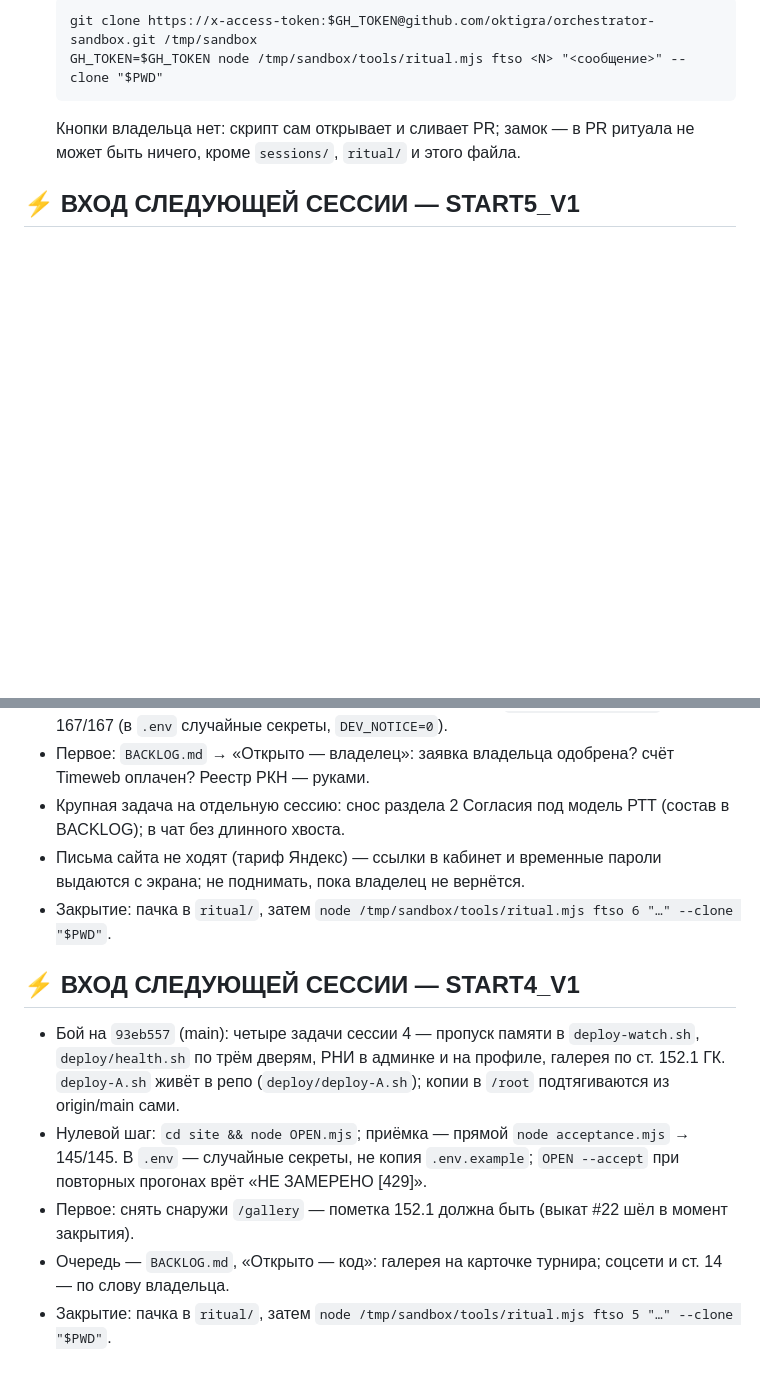
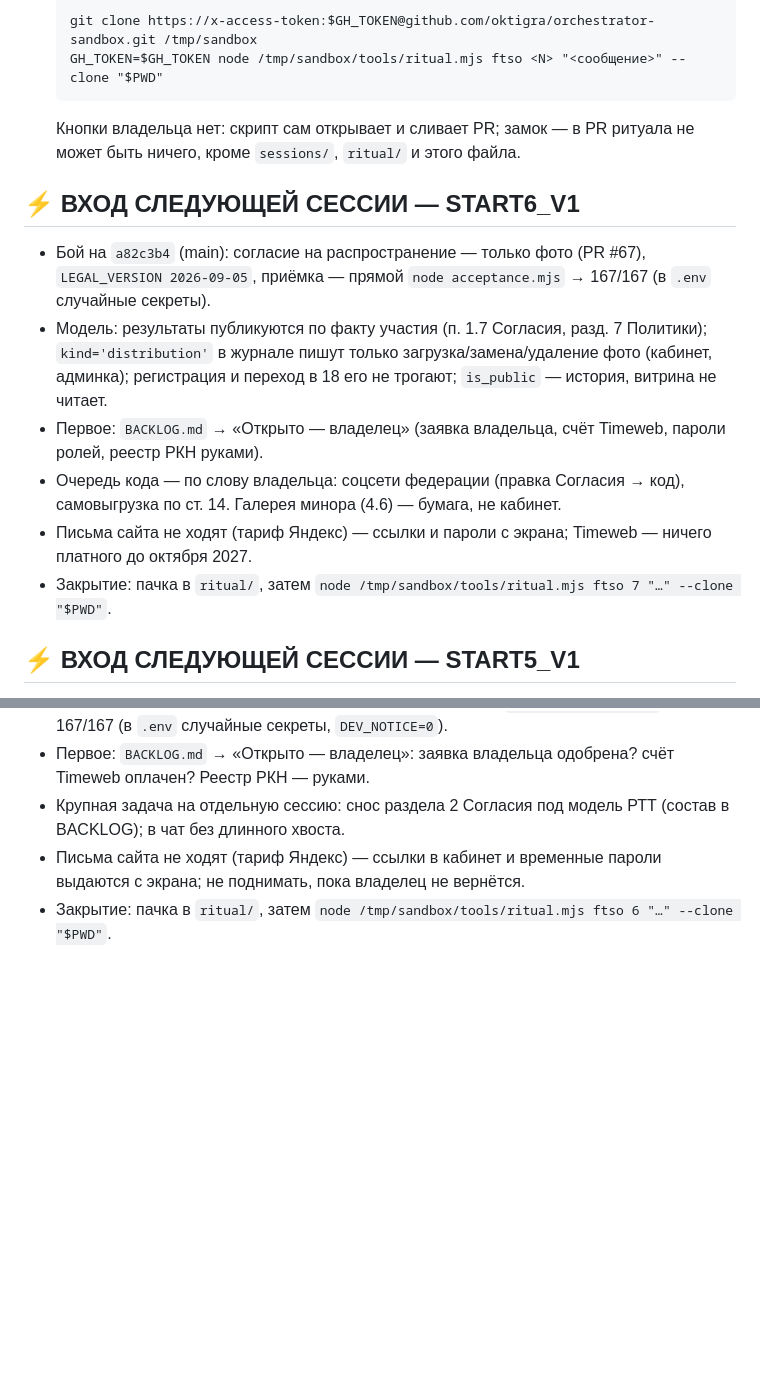
Before and after one commit to oktigra/ftso, a Markdown page: NEXT_CHAT_START.md, 2 parts joined by grey strips. GitHub-like rendering; blank space fills up the shorter version.

Commit message:
ритуал 6: согласие на распространение — только фото (модель РТТ), PR #67, LEGAL_VERSION 2026-09-05

```diff
--- a/NEXT_CHAT_START.md
+++ b/NEXT_CHAT_START.md
@@ -46,6 +46,15 @@ node OPEN.mjs            # клон, legal.mjs, бой снаружи; --accept
 
 <!-- RITUAL:BLOCKS — ниже скрипт ритуала вставляет блок входа; держатся два последних -->
 
+## ⚡ ВХОД СЛЕДУЮЩЕЙ СЕССИИ — START6_V1
+
+- Бой на `a82c3b4` (main): согласие на распространение — только фото (PR #67), `LEGAL_VERSION 2026-09-05`, приёмка — прямой `node acceptance.mjs` → 167/167 (в `.env` случайные секреты).
+- Модель: результаты публикуются по факту участия (п. 1.7 Согласия, разд. 7 Политики); `kind='distribution'` в журнале пишут только загрузка/замена/удаление фото (кабинет, админка); регистрация и переход в 18 его не трогают; `is_public` — история, витрина не читает.
+- Первое: `BACKLOG.md` → «Открыто — владелец» (заявка владельца, счёт Timeweb, пароли ролей, реестр РКН руками).
+- Очередь кода — по слову владельца: соцсети федерации (правка Согласия → код), самовыгрузка по ст. 14. Галерея минора (4.6) — бумага, не кабинет.
+- Письма сайта не ходят (тариф Яндекс) — ссылки и пароли с экрана; Timeweb — ничего платного до октября 2027.
+- Закрытие: пачка в `ritual/`, затем `node /tmp/sandbox/tools/ritual.mjs ftso 7 "…" --clone "$PWD"`.
+
 ## ⚡ ВХОД СЛЕДУЮЩЕЙ СЕССИИ — START5_V1
 
 - Бой на `8148108` (main), сайт открыт: приём включён, владелец `Korotkov` (super-admin), Office/News/Tour заведены, плашки нет. Приёмка — прямой `node acceptance.mjs` → 167/167 (в `.env` случайные секреты, `DEV_NOTICE=0`).
@@ -53,15 +62,3 @@ node OPEN.mjs            # клон, legal.mjs, бой снаружи; --accept
 - Крупная задача на отдельную сессию: снос раздела 2 Согласия под модель РТТ (состав в BACKLOG); в чат без длинного хвоста.
 - Письма сайта не ходят (тариф Яндекс) — ссылки в кабинет и временные пароли выдаются с экрана; не поднимать, пока владелец не вернётся.
 - Закрытие: пачка в `ritual/`, затем `node /tmp/sandbox/tools/ritual.mjs ftso 6 "…" --clone "$PWD"`.
-
-## ⚡ ВХОД СЛЕДУЮЩЕЙ СЕССИИ — START4_V1
-
-- Бой на `93eb557` (main): четыре задачи сессии 4 — пропуск памяти в `deploy-watch.sh`,
-  `deploy/health.sh` по трём дверям, РНИ в админке и на профиле, галерея по ст. 152.1 ГК.
-  `deploy-A.sh` живёт в репо (`deploy/deploy-A.sh`); копии в `/root` подтягиваются из origin/main сами.
-- Нулевой шаг: `cd site && node OPEN.mjs`; приёмка — прямой `node acceptance.mjs` → 145/145.
-  В `.env` — случайные секреты, не копия `.env.example`; `OPEN --accept` при повторных прогонах
-  врёт «НЕ ЗАМЕРЕНО [429]».
-- Первое: снять снаружи `/gallery` — пометка 152.1 должна быть (выкат #22 шёл в момент закрытия).
-- Очередь — `BACKLOG.md`, «Открыто — код»: галерея на карточке турнира; соцсети и ст. 14 — по слову владельца.
-- Закрытие: пачка в `ritual/`, затем `node /tmp/sandbox/tools/ritual.mjs ftso 5 "…" --clone "$PWD"`.
```
Also changed, not shown: sessions/SESSION_2026-09-05-6.md (added, +20 -0 lines).
